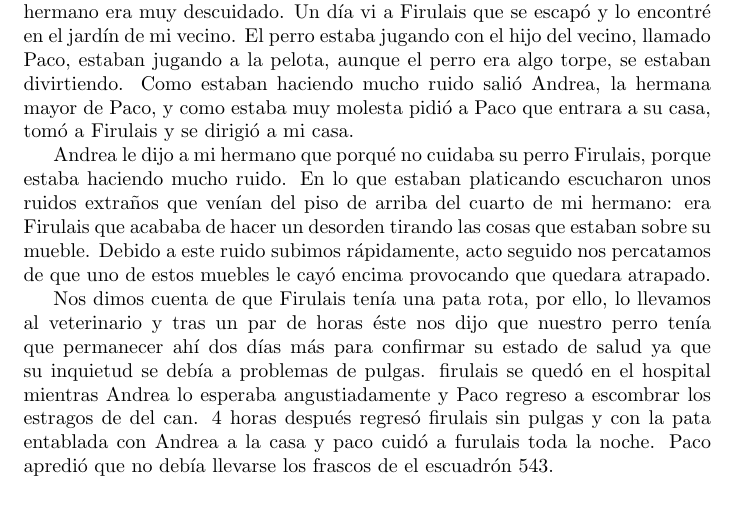
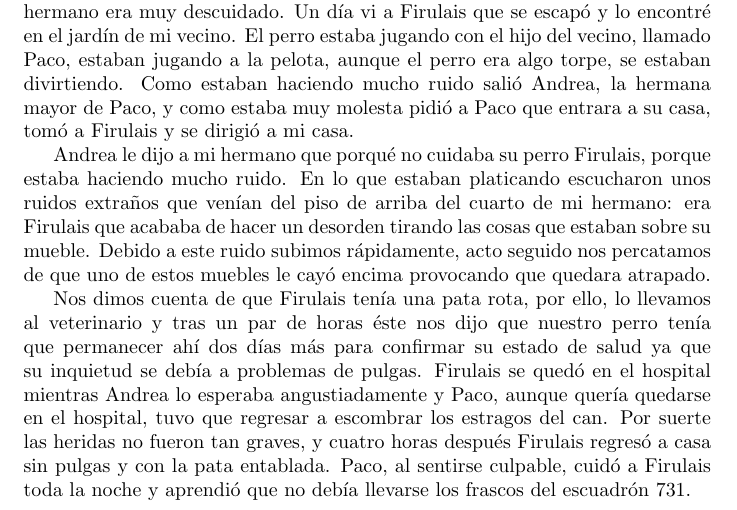
Before and after one commit to MaleniOmana/cuento, a LaTeX document (cuento.tex): part of the page, cut so that both start at the same text. Compiled offline with pdfLaTeX.

Commit message:
Se cambiaron algunas frases en la parte final del cuento

```diff
--- a/cuento.tex
+++ b/cuento.tex
@@ -9,7 +9,15 @@ El perro estaba jugando con el hijo del vecino, llamado Paco, estaban jugando a
 
 Andrea le dijo a mi hermano que porqué no cuidaba su perro Firulais, porque estaba haciendo mucho ruido. En lo que estaban platicando escucharon unos ruidos extraños que venían del piso de arriba del cuarto de mi hermano: era Firulais que acababa de hacer un desorden tirando las cosas que estaban sobre su mueble. Debido a este ruido subimos rápidamente, acto seguido nos percatamos de que uno de estos muebles le cayó encima provocando que quedara atrapado.
 
-Nos dimos cuenta de que Firulais tenía una pata rota, por ello, lo llevamos al veterinario y tras un par de horas éste nos dijo que nuestro perro tenía que permanecer ahí dos días más para confirmar su estado de salud ya que su inquietud se debía a problemas de pulgas. firulais se quedó en el hospital mientras Andrea lo esperaba angustiadamente y Paco  regreso a escombrar los estragos de del can.
-4 horas después regresó firulais sin pulgas y con la pata entablada con Andrea a la casa y paco cuidó a furulais toda la noche. Paco apredió que no debía llevarse los frascos de el escuadrón 543.
+Nos dimos cuenta de que Firulais tenía una pata rota, por ello, lo
+llevamos al veterinario y tras un par de horas éste nos dijo que
+nuestro perro tenía que permanecer ahí dos días más para confirmar su
+estado de salud ya que su inquietud se debía a problemas de
+pulgas. Firulais se quedó en el hospital mientras Andrea lo esperaba
+angustiadamente y Paco, aunque quería quedarse en el hospital, tuvo
+que regresar a escombrar los estragos del can.
+Por suerte las heridas no fueron tan graves, y cuatro horas después Firulais regresó a casa sin pulgas y con la pata
+entablada. Paco, al sentirse culpable, cuidó a Firulais toda la noche
+y  aprendió que no debía llevarse los frascos del escuadrón 731.
 
 \end{document}
```
